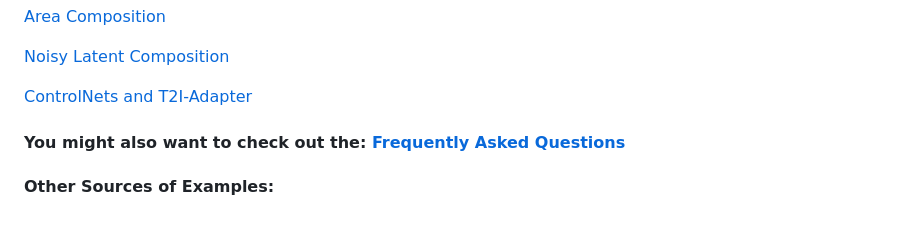
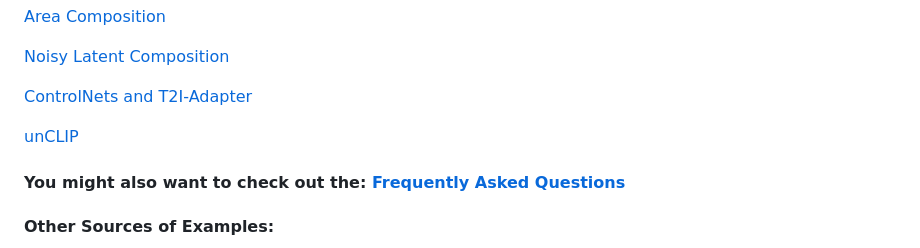
Before and after one commit to comfyanonymous/ComfyUI_examples, a Markdown page: README.md, the part around the change. Drawn GitHub-style; blank space fills up the shorter version.

Commit message:
Add an unCLIP example.

```diff
--- a/README.md
+++ b/README.md
@@ -26,7 +26,7 @@ Here are some more advanced examples:
 
 [ControlNets and T2I-Adapter](controlnet)
 
-
+[unCLIP](unclip)
 
 #### You might also want to check out the: [Frequently Asked Questions](faq)
 
```
Also changed, not shown: unclip/README.md (added, +25 -0 lines), unclip/sunset.png (added), 3 other files.
